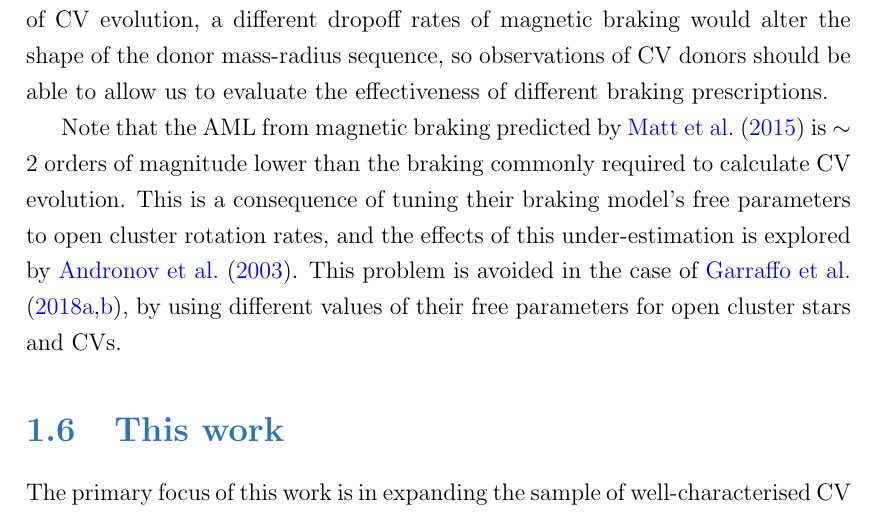
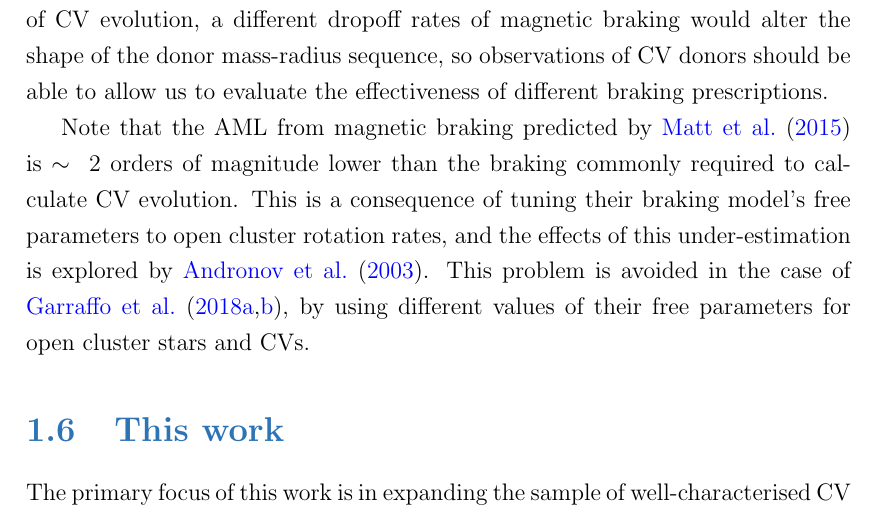
Before and after one commit to wildjames/PhD-Thesis---James-Wild, a LaTeX thesis (thesis.tex, which reads chapters/introduction.tex): part of page 60 of 277, cut so that both start at the same text. Compiled offline with pdfLaTeX.

Commit message:
extremely minor change

```diff
--- a/chapters/introduction.tex
+++ b/chapters/introduction.tex
@@ -575,7 +575,7 @@ Figure~\ref{fig:introduction:rappaport garraffo matt magnetic braking} shows how
 
 The differences between the three prescriptions is clear in both the overall strength of the prescriptions, but also in how they evolve with mass. All the prescriptions shown decrease at lower masses, but at different rates. In the context of CV evolution, a different dropoff rates of magnetic braking would alter the shape of the donor mass-radius sequence, so observations of CV donors should be able to allow us to evaluate the effectiveness of different braking prescriptions.
 
-Note that the AML from magnetic braking predicted by \citet{matt2015} is $\sim 2$ orders of magnitude lower than the braking commonly required to calculate CV evolution. This is a consequence of tuning their braking model's free parameters to open cluster rotation rates, and the effects of this under-estimation is explored by \citet{andronov2003}. This problem is avoided in the case of \citet{garraffo2018a,garraffo2018b}, by using different values of their free parameters for open cluster stars and CVs.
+Note that the AML from magnetic braking predicted by \citet{matt2015} is $\sim~2$ orders of magnitude lower than the braking commonly required to calculate CV evolution. This is a consequence of tuning their braking model's free parameters to open cluster rotation rates, and the effects of this under-estimation is explored by \citet{andronov2003}. This problem is avoided in the case of \citet{garraffo2018a,garraffo2018b}, by using different values of their free parameters for open cluster stars and CVs.
 
 
 \section{This work}
```
